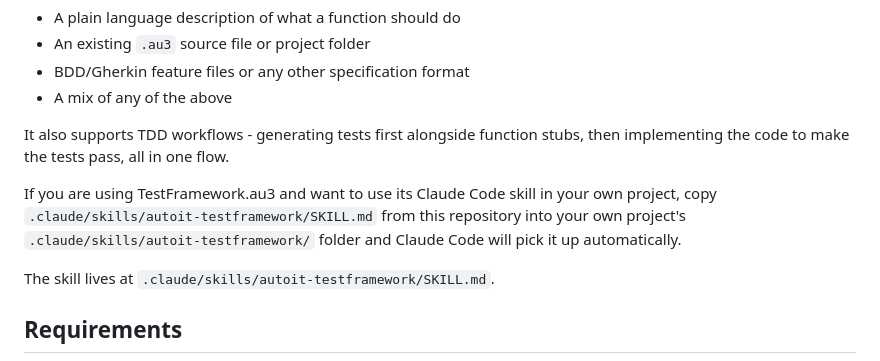
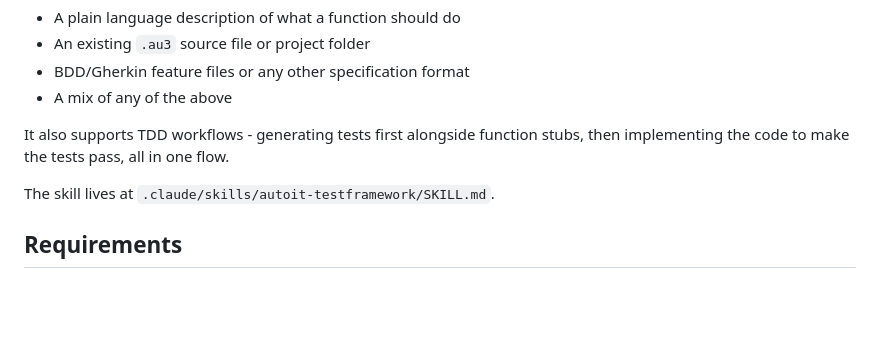
Before and after one commit to crucialthread/AutoItTestFramework, a Markdown page: README.md, the part around the change. Drawn GitHub-style; blank space fills up the shorter version.

Commit message:
README Claude Code Skills changes

```diff
--- a/README.md
+++ b/README.md
@@ -168,8 +168,6 @@ It can generate complete, ready-to-run test files from:
 
 It also supports TDD workflows - generating tests first alongside function stubs, then implementing the code to make the tests pass, all in one flow.
 
-If you are using TestFramework.au3 and want to use its Claude Code skill in your own project, copy `.claude/skills/autoit-testframework/SKILL.md` from this repository into your own project's `.claude/skills/autoit-testframework/` folder and Claude Code will pick it up automatically.
-
 The skill lives at `.claude/skills/autoit-testframework/SKILL.md`.
 
 ## Requirements
```
